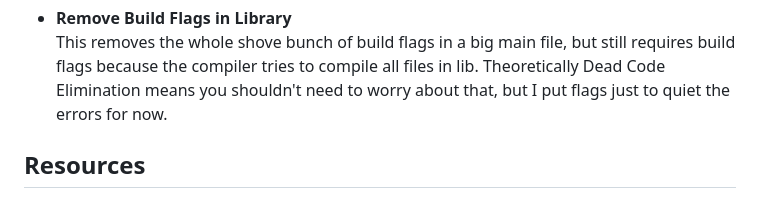
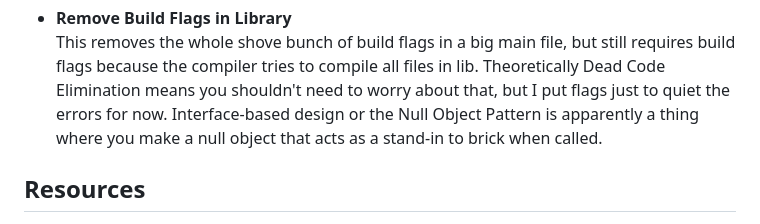
Before and after one commit to gt-marine-robotics-group/firmware-base, a Markdown page: README.md, the part around the change. GitHub-like rendering.

```diff
--- a/README.md
+++ b/README.md
@@ -75,6 +75,7 @@ Video is too large, go watch it on the Notion page below
 - **Remove Build Flags in Library**
   This removes the whole shove bunch of build flags in a big main file, but still requires build flags because the compiler tries to compile all files in lib.
   Theoretically Dead Code Elimination means you shouldn't need to worry about that, but I put flags just to quiet the errors for now.
+  Interface-based design or the Null Object Pattern is apparently a thing where you make a null object that acts as a stand-in to brick when called.
 
 ## Resources
 - **What is Programmable I/O on Raspberry Pi Pico?**
```
